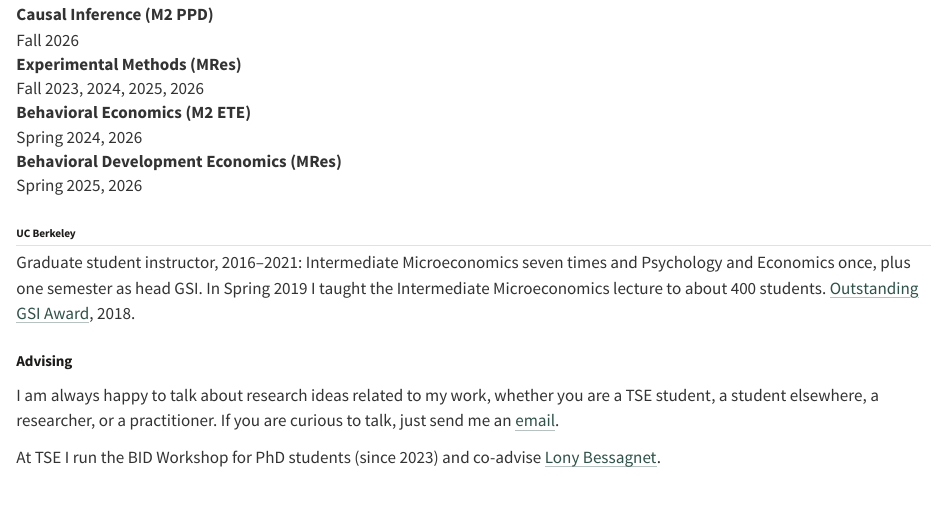
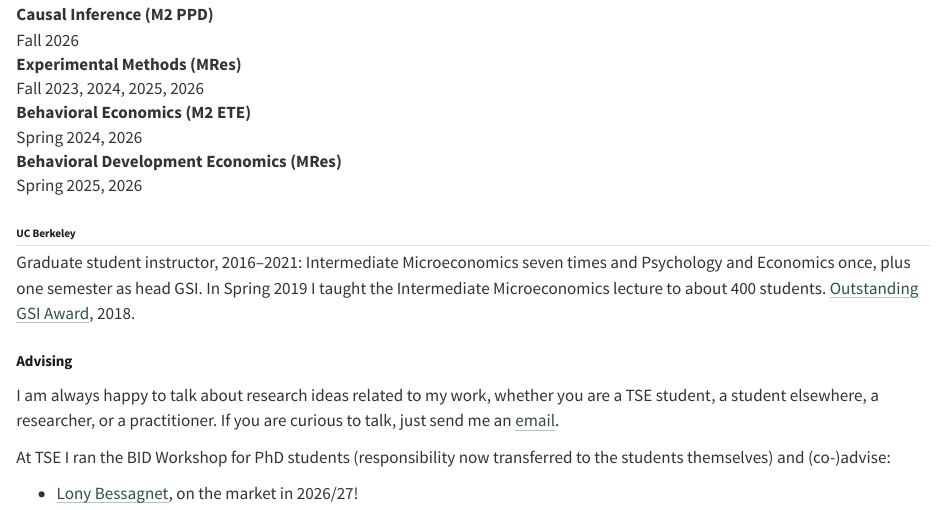
Before and after one commit to mwmueller1990/website, a Quarto document (teaching.qmd): the page in a window 1100 px wide, from 170 px down. Rendered offline with R 4.5, knitr and Pandoc in place of Quarto, with nearby package versions.

Commit message:
Advising: BID Workshop handed over; list advisees
Co-Authored-By: Claude Opus 5.5 <noreply@anthropic.com>
Claude-Session: https://claude.ai/code/session_01YQWSh925MrdQVfEgRvS43w

```diff
--- a/teaching.qmd
+++ b/teaching.qmd
@@ -35,5 +35,7 @@
 you are curious to talk, just send me an
 [email](mailto:maximilian.muller@tse-fr.eu).
 
-At TSE I run the BID Workshop for PhD students (since 2023) and co-advise
-[Lony Bessagnet](https://sites.google.com/view/lonybessagnet/home).
+At TSE I ran the BID Workshop for PhD students (responsibility now transferred to
+the students themselves) and (co-)advise:
+
+- [Lony Bessagnet](https://sites.google.com/view/lonybessagnet/home), on the market in 2026/27!
```
